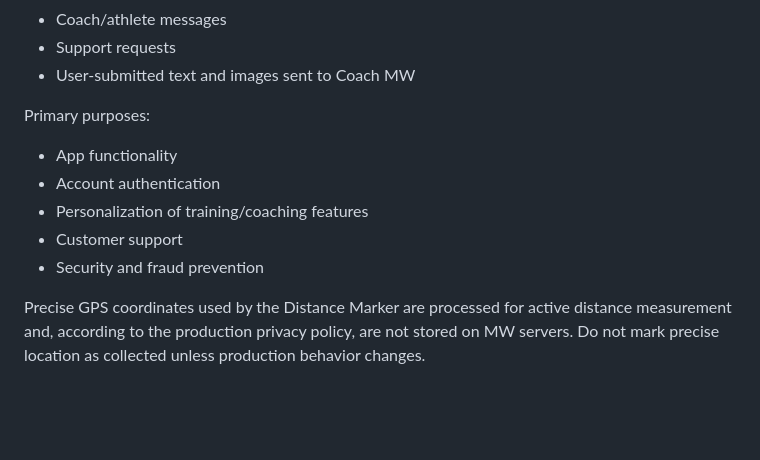
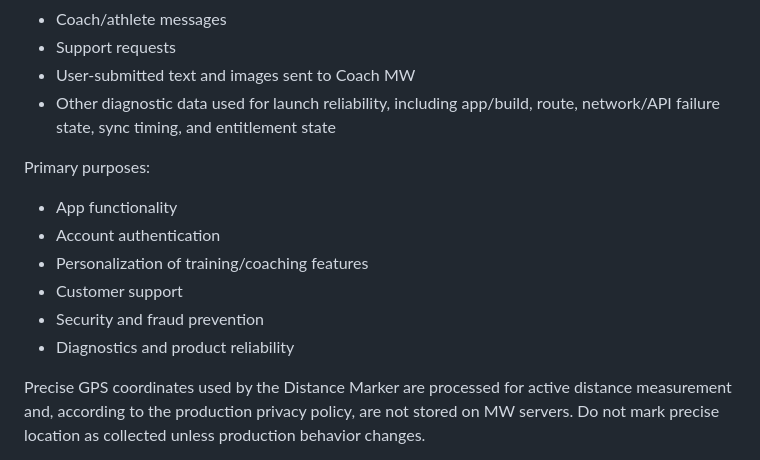
Before and after one commit to MWdynasty/mw-dynasty-unified-app, a Markdown page: APP_STORE_SUBMISSION_PACKET.md, the part around the change. Rendered like a GitHub page; blank space fills up the shorter version.

Commit message:
Add launch diagnostics to App Store privacy packet

```diff
--- a/APP_STORE_SUBMISSION_PACKET.md
+++ b/APP_STORE_SUBMISSION_PACKET.md
@@ -177,6 +177,7 @@ Likely data linked to the user's account:
 - Coach/athlete messages
 - Support requests
 - User-submitted text and images sent to Coach MW
+- Other diagnostic data used for launch reliability, including app/build, route, network/API failure state, sync timing, and entitlement state
 
 Primary purposes:
 - App functionality
@@ -184,6 +185,7 @@ Primary purposes:
 - Personalization of training/coaching features
 - Customer support
 - Security and fraud prevention
+- Diagnostics and product reliability
 
 Precise GPS coordinates used by the Distance Marker are processed for active distance measurement and, according to the production privacy policy, are not stored on MW servers. Do not mark precise location as collected unless production behavior changes.
 
```
